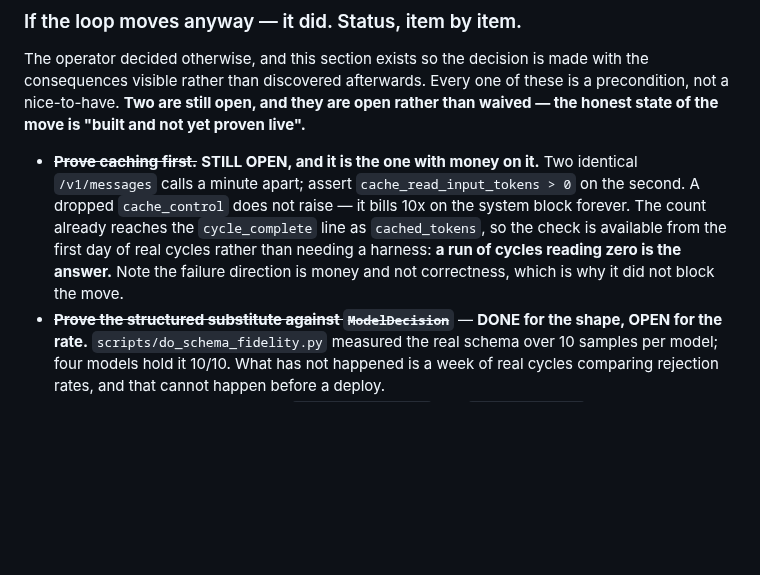
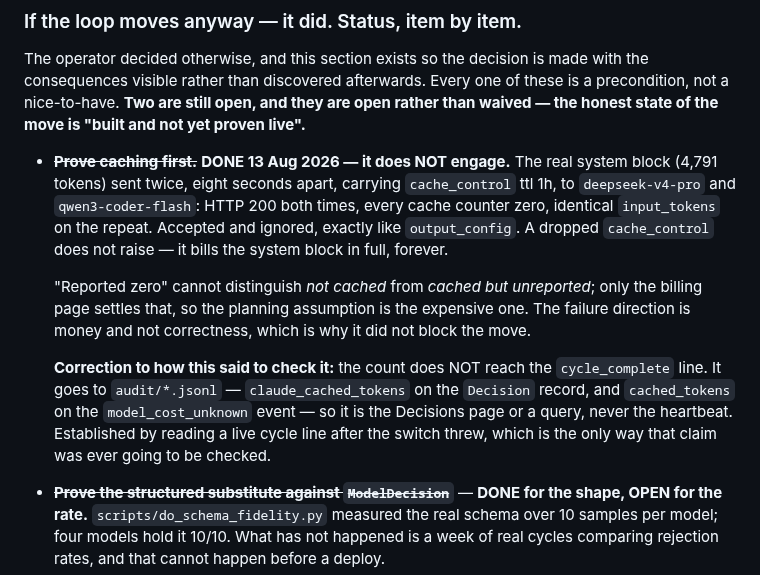
Before and after one commit to electrumnz/Electrum_Investments, a Markdown page: docs/DROPLET_AI.md, the part around the change. GitHub-like rendering; blank space fills up the shorter version.

Commit message:
cached_tokens is not on the cycle line, and caching is measured now
Two corrections from reading a real cycle after the switch threw.

Caching does not engage at that endpoint -- measured, and already recorded
in COSTS and TODO. Folded into the two documents that still called it open.

And the claim about WHERE to check it was wrong. Three documents said
cached_tokens was already on the cycle_complete line, so a run of cycles
reading zero would be the answer. It is not there. It reaches audit/*.jsonl
as claude_cached_tokens on the Decision record and as cached_tokens on the
model_cost_unknown event, so the Decisions page or a query answers it and
the heartbeat does not.

Worth noting how it survived: the sentence was written once and then
repeated into two more files, and nobody read a log line until the provider
actually changed. That is the same shape as a guarantee asserted in prose
and never tested -- which this file already records as its own lesson, one
section above.

Co-Authored-By: Claude Opus 5 <noreply@anthropic.com>
Claude-Session: https://claude.ai/code/session_01JXb2y7YcdLAsMu1ucsKxd6

```diff
--- a/docs/DROPLET_AI.md
+++ b/docs/DROPLET_AI.md
@@ -584,14 +584,24 @@ these is a precondition, not a nice-to-have. **Two are still open, and they are
 open rather than waived — the honest state of the move is "built and not yet
 proven live".**
 
-- ~~**Prove caching first.**~~ **STILL OPEN, and it is the one with money on
-  it.** Two identical `/v1/messages` calls a minute apart; assert
-  `cache_read_input_tokens > 0` on the second. A dropped `cache_control` does
-  not raise — it bills 10x on the system block forever. The count already
-  reaches the `cycle_complete` line as `cached_tokens`, so the check is
-  available from the first day of real cycles rather than needing a harness:
-  **a run of cycles reading zero is the answer.** Note the failure direction is
-  money and not correctness, which is why it did not block the move.
+- ~~**Prove caching first.**~~ **DONE 13 Aug 2026 — it does NOT engage.** The
+  real system block (4,791 tokens) sent twice, eight seconds apart, carrying
+  `cache_control` ttl 1h, to `deepseek-v4-pro` and `qwen3-coder-flash`: HTTP 200
+  both times, every cache counter zero, identical `input_tokens` on the repeat.
+  Accepted and ignored, exactly like `output_config`. A dropped `cache_control`
+  does not raise — it bills the system block in full, forever.
+
+  "Reported zero" cannot distinguish *not cached* from *cached but unreported*;
+  only the billing page settles that, so the planning assumption is the
+  expensive one. The failure direction is money and not correctness, which is
+  why it did not block the move.
+
+  **Correction to how this said to check it:** the count does NOT reach the
+  `cycle_complete` line. It goes to `audit/*.jsonl` — `claude_cached_tokens` on
+  the `Decision` record, and `cached_tokens` on the `model_cost_unknown` event —
+  so it is the Decisions page or a query, never the heartbeat. Established by
+  reading a live cycle line after the switch threw, which is the only way that
+  claim was ever going to be checked.
 - ~~**Prove the structured substitute against `ModelDecision`**~~ — **DONE for
   the shape, OPEN for the rate.** `scripts/do_schema_fidelity.py` measured the
   real schema over 10 samples per model; four models hold it 10/10. What has
```
Also changed, not shown: CLAUDE.md (+14 -2 lines).
